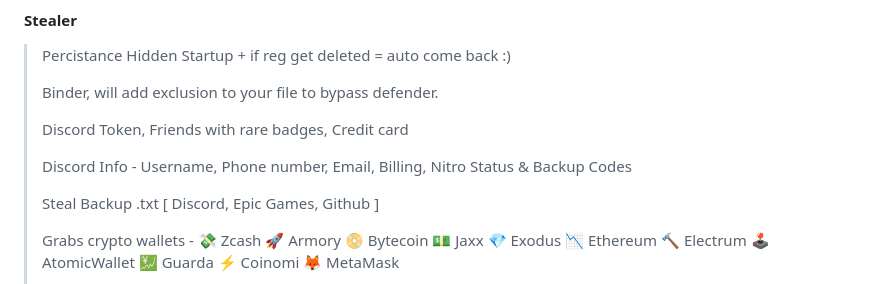
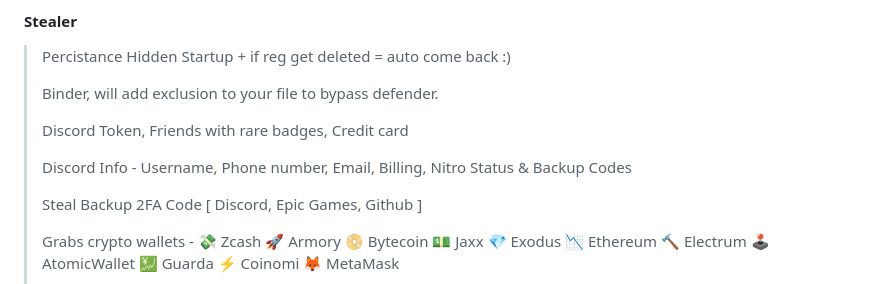
Before and after one commit to doenerium6969/doenerium-fixed, a Markdown page: README.md, the part around the change. GitHub-like rendering.

```diff
--- a/README.md
+++ b/README.md
@@ -69,7 +69,7 @@
 >
 > Discord Info - Username, Phone number, Email, Billing, Nitro Status & Backup Codes
 >
-> Steal Backup .txt [ Discord, Epic Games, Github ]
+> Steal Backup 2FA Code [ Discord, Epic Games, Github ]
 >
 > Grabs crypto wallets -
 > 💸 Zcash
```
